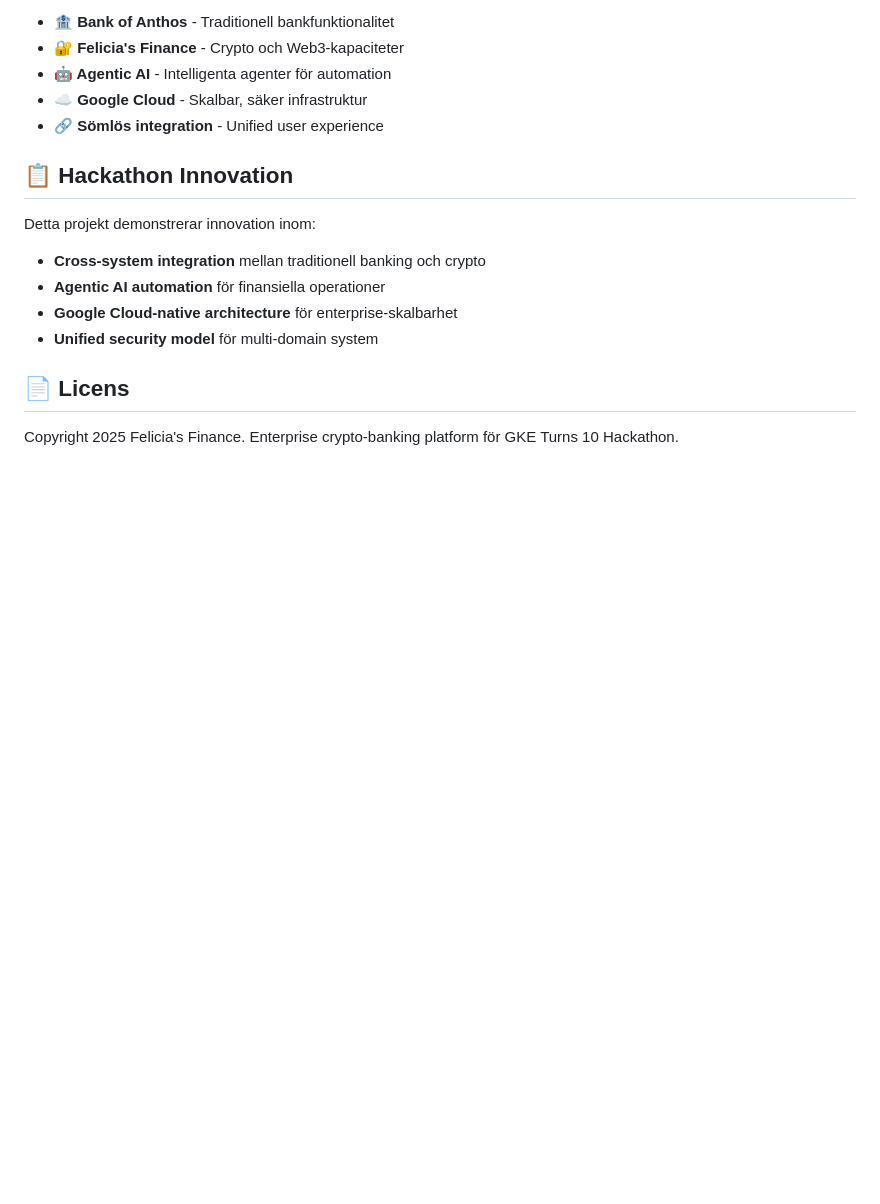
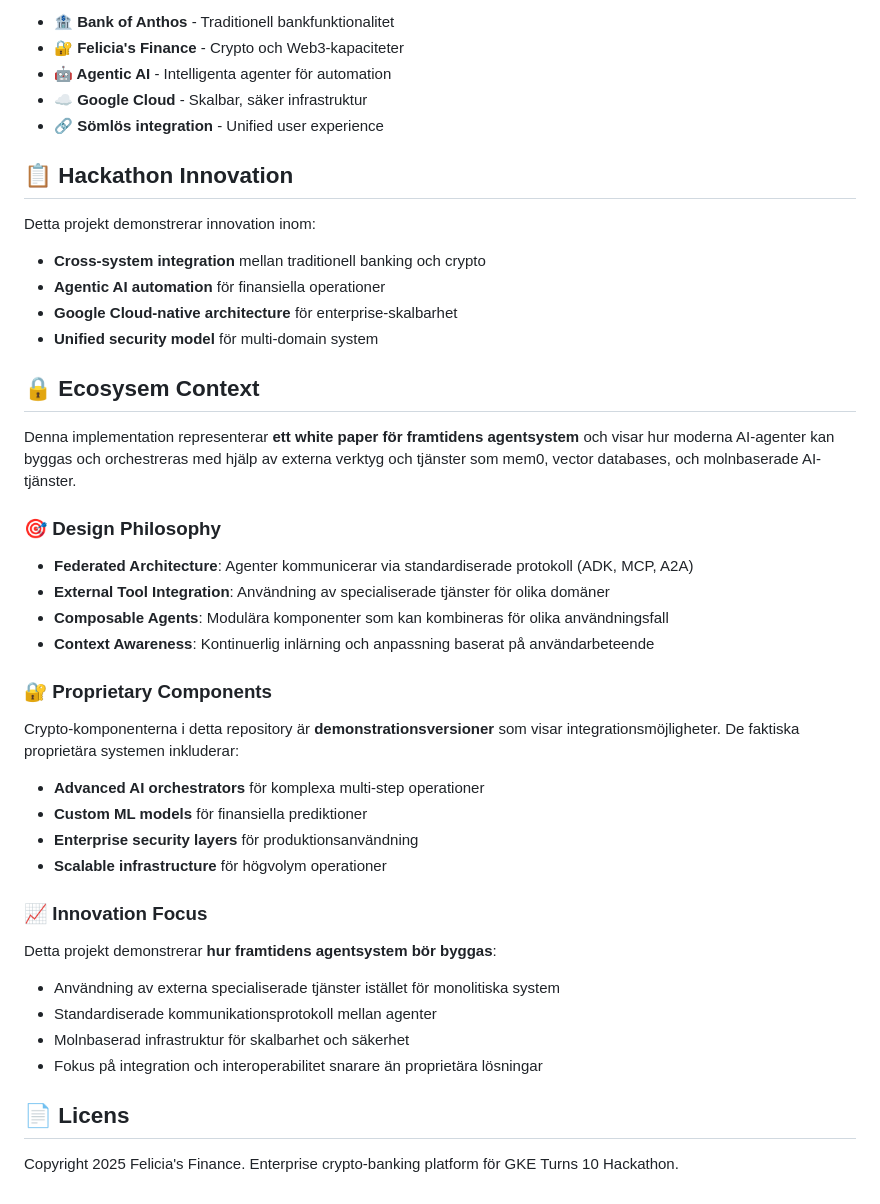
Before and after one commit to happyfuckingai/felicias-finance-hackathon, a Markdown page: README.md, the part around the change. GitHub-like rendering; blank space fills up the shorter version.

Commit message:
Add Ecosystem Context section explaining this as white paper for future agent systems and external tool integration

```diff
--- a/README.md
+++ b/README.md
@@ -164,6 +164,30 @@ Detta projekt demonstrerar innovation inom:
 - **Google Cloud-native architecture** för enterprise-skalbarhet
 - **Unified security model** för multi-domain system
 
+## 🔒 Ecosysem Context
+
+Denna implementation representerar **ett white paper för framtidens agentsystem** och visar hur moderna AI-agenter kan byggas och orchestreras med hjälp av externa verktyg och tjänster som mem0, vector databases, och molnbaserade AI-tjänster.
+
+### 🎯 Design Philosophy
+- **Federated Architecture**: Agenter kommunicerar via standardiserade protokoll (ADK, MCP, A2A)
+- **External Tool Integration**: Användning av specialiserade tjänster för olika domäner
+- **Composable Agents**: Modulära komponenter som kan kombineras för olika användningsfall
+- **Context Awareness**: Kontinuerlig inlärning och anpassning baserat på användarbeteende
+
+### 🔐 Proprietary Components
+Crypto-komponenterna i detta repository är **demonstrationsversioner** som visar integrationsmöjligheter. De faktiska proprietära systemen inkluderar:
+- **Advanced AI orchestrators** för komplexa multi-step operationer
+- **Custom ML models** för finansiella prediktioner
+- **Enterprise security layers** för produktionsanvändning
+- **Scalable infrastructure** för högvolym operationer
+
+### 📈 Innovation Focus
+Detta projekt demonstrerar **hur framtidens agentsystem bör byggas**:
+- Användning av externa specialiserade tjänster istället för monolitiska system
+- Standardiserade kommunikationsprotokoll mellan agenter
+- Molnbaserad infrastruktur för skalbarhet och säkerhet
+- Fokus på integration och interoperabilitet snarare än proprietära lösningar
+
 ## 📄 Licens
 
 Copyright 2025 Felicia's Finance. Enterprise crypto-banking platform för GKE Turns 10 Hackathon.
```
